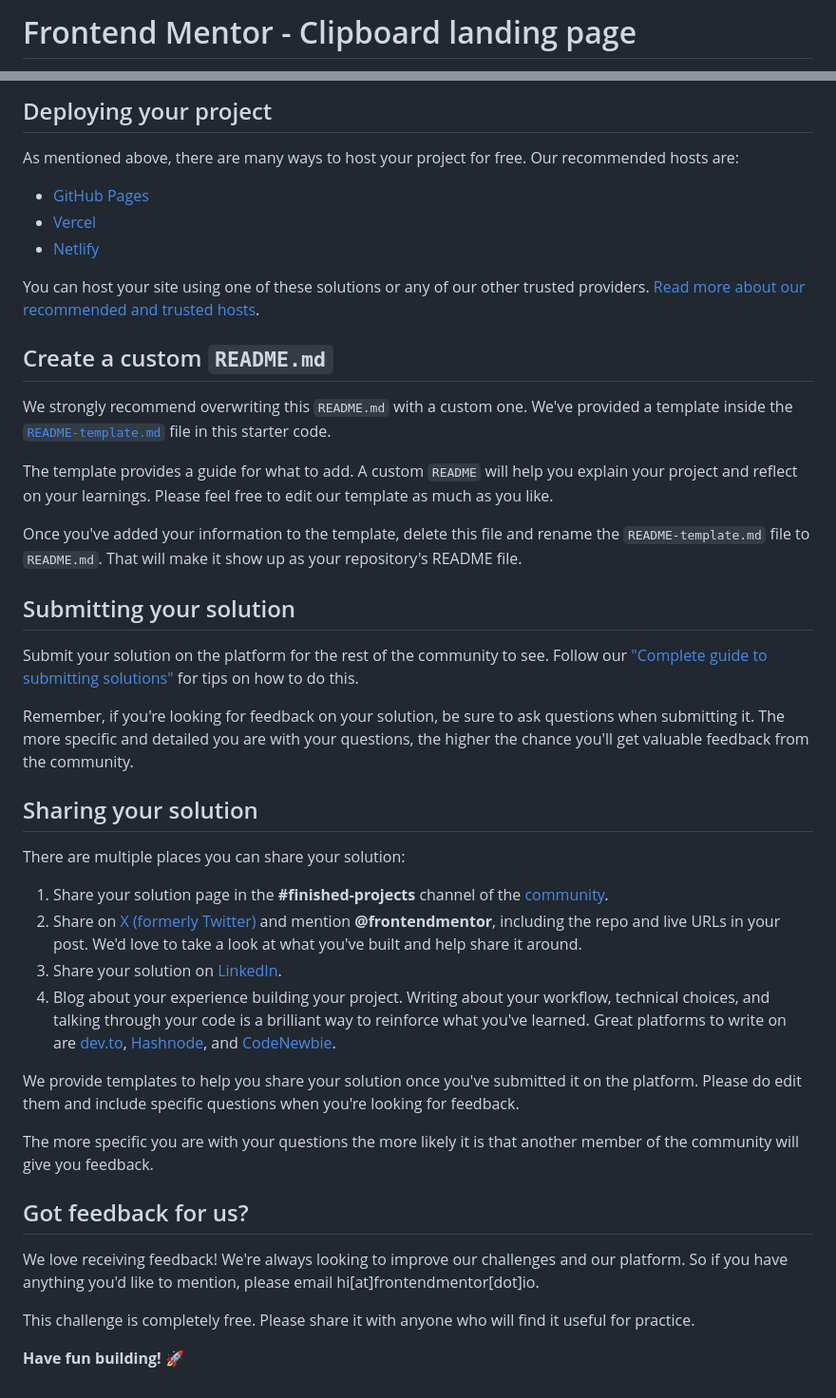
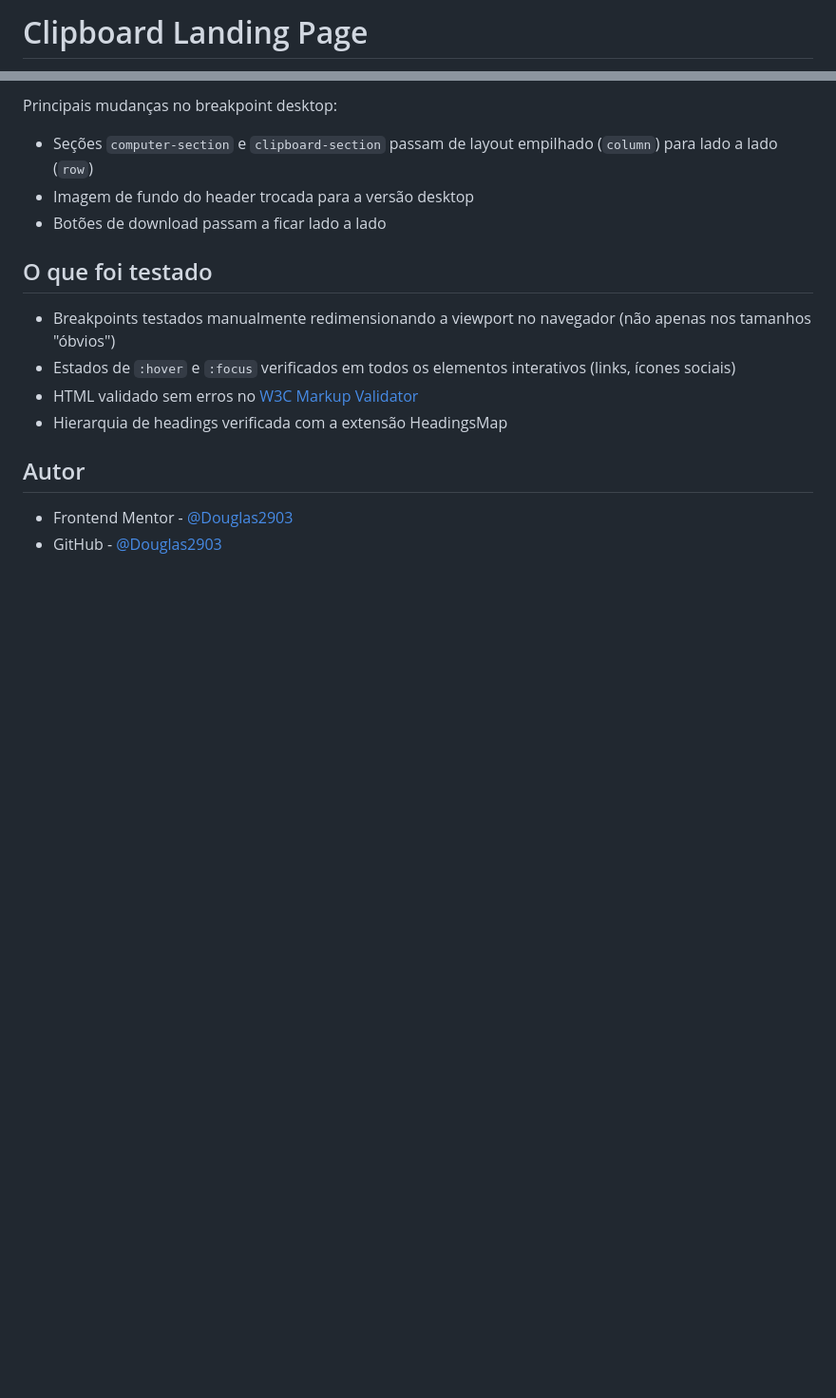
Before and after one commit to Douglas2903/frontend-mentor-practice, a Markdown page: challenges/clipboard-landing-page-master/README.md, 2 parts joined by grey strips. Shown at 95% size. Rendered like a GitHub page; blank space fills up the shorter version.

Commit message:
docs: add project README

```diff
--- a/challenges/clipboard-landing-page-master/README.md
+++ b/challenges/clipboard-landing-page-master/README.md
@@ -1,2 +1,2 @@
-# Frontend Mentor - Clipboard landing page
+# Clipboard Landing Page
 
@@ -61,45 +62,17 @@ Feel free to use any workflow that you feel comfortable with. Below is a suggest
 
-## Deploying your project
+Principais mudanças no breakpoint desktop:
+- Seções `computer-section` e `clipboard-section` passam de layout empilhado (`column`) para lado a lado (`row`)
+- Imagem de fundo do header trocada para a versão desktop
+- Botões de download passam a ficar lado a lado
 
-As mentioned above, there are many ways to host your project for free. Our recommended hosts are:
+## O que foi testado
 
-- [GitHub Pages](https://pages.github.com/)
-- [Vercel](https://vercel.com/)
-- [Netlify](https://www.netlify.com/)
+- Breakpoints testados manualmente redimensionando a viewport no navegador (não apenas nos tamanhos "óbvios")
+- Estados de `:hover` e `:focus` verificados em todos os elementos interativos (links, ícones sociais)
+- HTML validado sem erros no [W3C Markup Validator](https://validator.w3.org/)
+- Hierarquia de headings verificada com a extensão HeadingsMap
 
-You can host your site using one of these solutions or any of our other trusted providers. [Read more about our recommended and trusted hosts](https://www.frontendmentor.io/guides/hosting-your-solution).
+## Autor
 
-## Create a custom `README.md`
-
-We strongly recommend overwriting this `README.md` with a custom one. We've provided a template inside the [`README-template.md`](./README-template.md) file in this starter code.
-
-The template provides a guide for what to add. A custom `README` will help you explain your project and reflect on your learnings. Please feel free to edit our template as much as you like.
-
-Once you've added your information to the template, delete this file and rename the `README-template.md` file to `README.md`. That will make it show up as your repository's README file.
-
-## Submitting your solution
-
-Submit your solution on the platform for the rest of the community to see. Follow our ["Complete guide to submitting solutions"](https://www.frontendmentor.io/guides/how-to-submit-solutions) for tips on how to do this.
-
-Remember, if you're looking for feedback on your solution, be sure to ask questions when submitting it. The more specific and detailed you are with your questions, the higher the chance you'll get valuable feedback from the community.
-
-## Sharing your solution
-
-There are multiple places you can share your solution:
-
-1. Share your solution page in the **#finished-projects** channel of the [community](https://www.frontendmentor.io/community).
-2. Share on [X (formerly Twitter)](https://x.com/frontendmentor) and mention **@frontendmentor**, including the repo and live URLs in your post. We'd love to take a look at what you've built and help share it around.
-3. Share your solution on [LinkedIn](https://www.linkedin.com/company/frontend-mentor/).
-4. Blog about your experience building your project. Writing about your workflow, technical choices, and talking through your code is a brilliant way to reinforce what you've learned. Great platforms to write on are [dev.to](https://dev.to/), [Hashnode](https://hashnode.com/), and [CodeNewbie](https://community.codenewbie.org/).
-
-We provide templates to help you share your solution once you've submitted it on the platform. Please do edit them and include specific questions when you're looking for feedback.
-
-The more specific you are with your questions the more likely it is that another member of the community will give you feedback.
-
-## Got feedback for us?
-
-We love receiving feedback! We're always looking to improve our challenges and our platform. So if you have anything you'd like to mention, please email hi[at]frontendmentor[dot]io.
-
-This challenge is completely free. Please share it with anyone who will find it useful for practice.
-
-**Have fun building!** 🚀
+- Frontend Mentor - [@Douglas2903](https://www.frontendmentor.io/profile/Douglas2903)
+- GitHub - [@Douglas2903](https://github.com/Douglas2903)
```
Also changed, not shown: other parts of challenges/clipboard-landing-page-master/README.md (+34 -33 lines).
